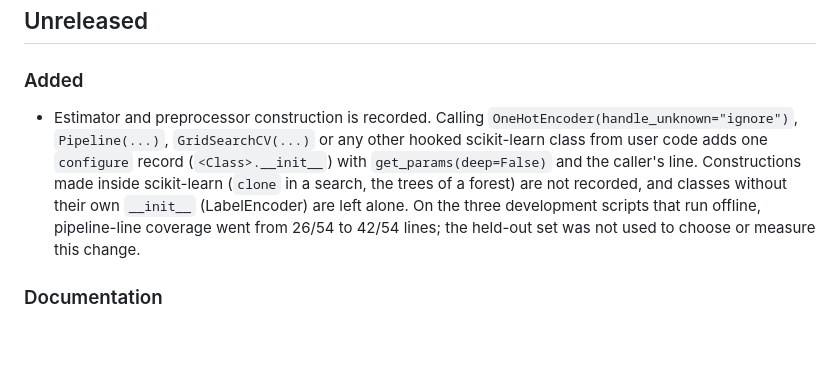
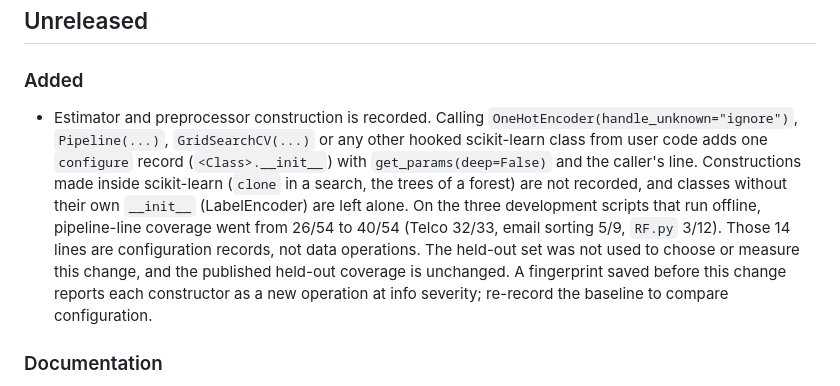
Before and after one commit to kishanraj41/autolineage, a Markdown page: CHANGELOG.md, the part around the change. Rendered like a GitHub page; blank space fills up the shorter version.

```diff
--- a/CHANGELOG.md
+++ b/CHANGELOG.md
@@ -5,7 +5,7 @@ All notable changes to AutoLineage will be documented in this file.
 ## Unreleased
 
 ### Added
-- Estimator and preprocessor construction is recorded. Calling `OneHotEncoder(handle_unknown="ignore")`, `Pipeline(...)`, `GridSearchCV(...)` or any other hooked scikit-learn class from user code adds one `configure` record (`<Class>.__init__`) with `get_params(deep=False)` and the caller's line. Constructions made inside scikit-learn (`clone` in a search, the trees of a forest) are not recorded, and classes without their own `__init__` (LabelEncoder) are left alone. On the three development scripts that run offline, pipeline-line coverage went from 26/54 to 42/54 lines; the held-out set was not used to choose or measure this change.
+- Estimator and preprocessor construction is recorded. Calling `OneHotEncoder(handle_unknown="ignore")`, `Pipeline(...)`, `GridSearchCV(...)` or any other hooked scikit-learn class from user code adds one `configure` record (`<Class>.__init__`) with `get_params(deep=False)` and the caller's line. Constructions made inside scikit-learn (`clone` in a search, the trees of a forest) are not recorded, and classes without their own `__init__` (LabelEncoder) are left alone. On the three development scripts that run offline, pipeline-line coverage went from 26/54 to 40/54 (Telco 32/33, email sorting 5/9, `RF.py` 3/12). Those 14 lines are configuration records, not data operations. The held-out set was not used to choose or measure this change, and the published held-out coverage is unchanged. A fingerprint saved before this change reports each constructor as a new operation at info severity; re-record the baseline to compare configuration.
 
 ### Documentation
 - `docs/api.md`: API reference for the public surface (`autolineage.auto`, `UnifiedTracker`, `TransformationRecord`, `LineageAnalyzer` and its thresholds, visualisation, OpenTelemetry, hook providers).
```
Also changed, not shown: README.md (+1 -1 lines).
